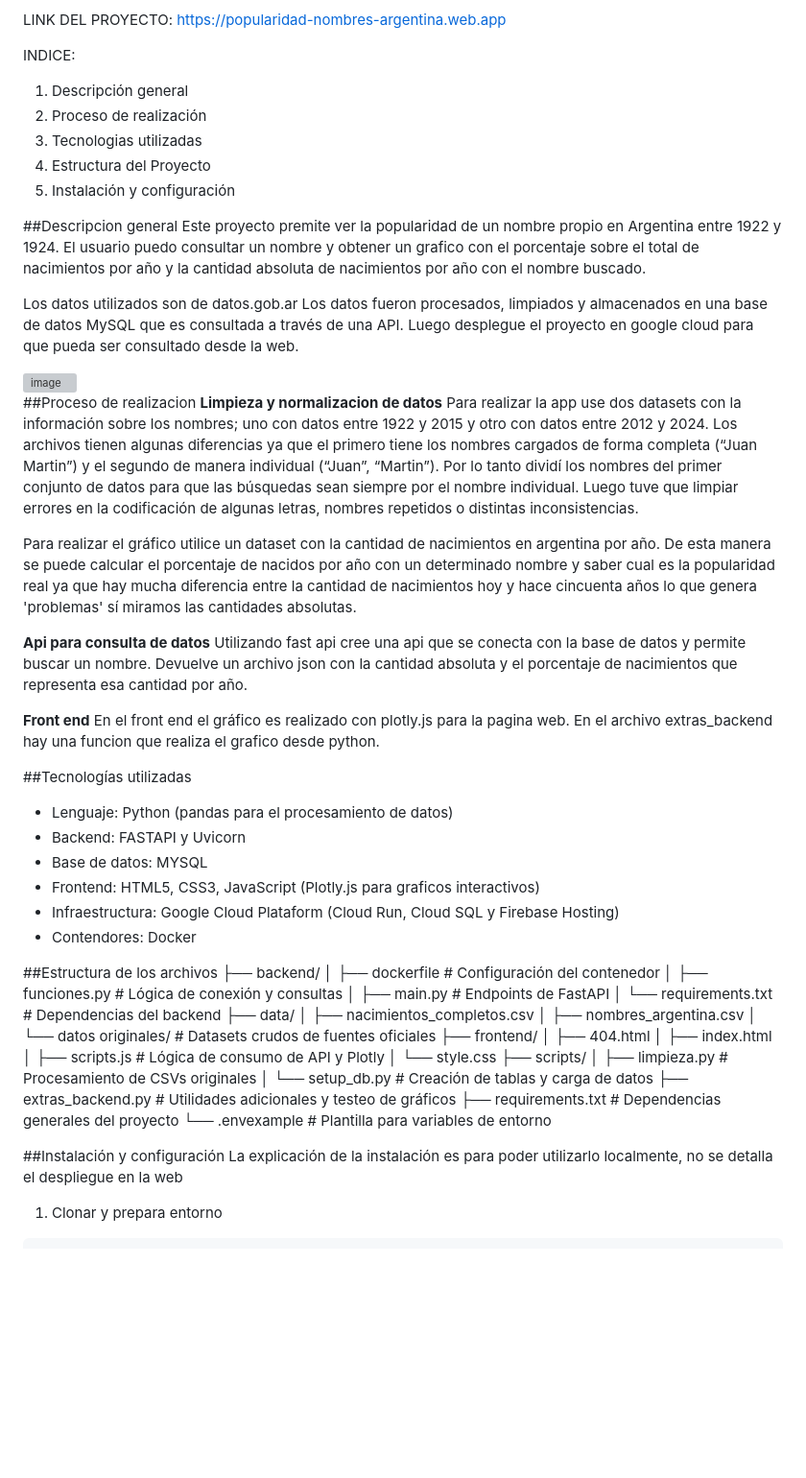
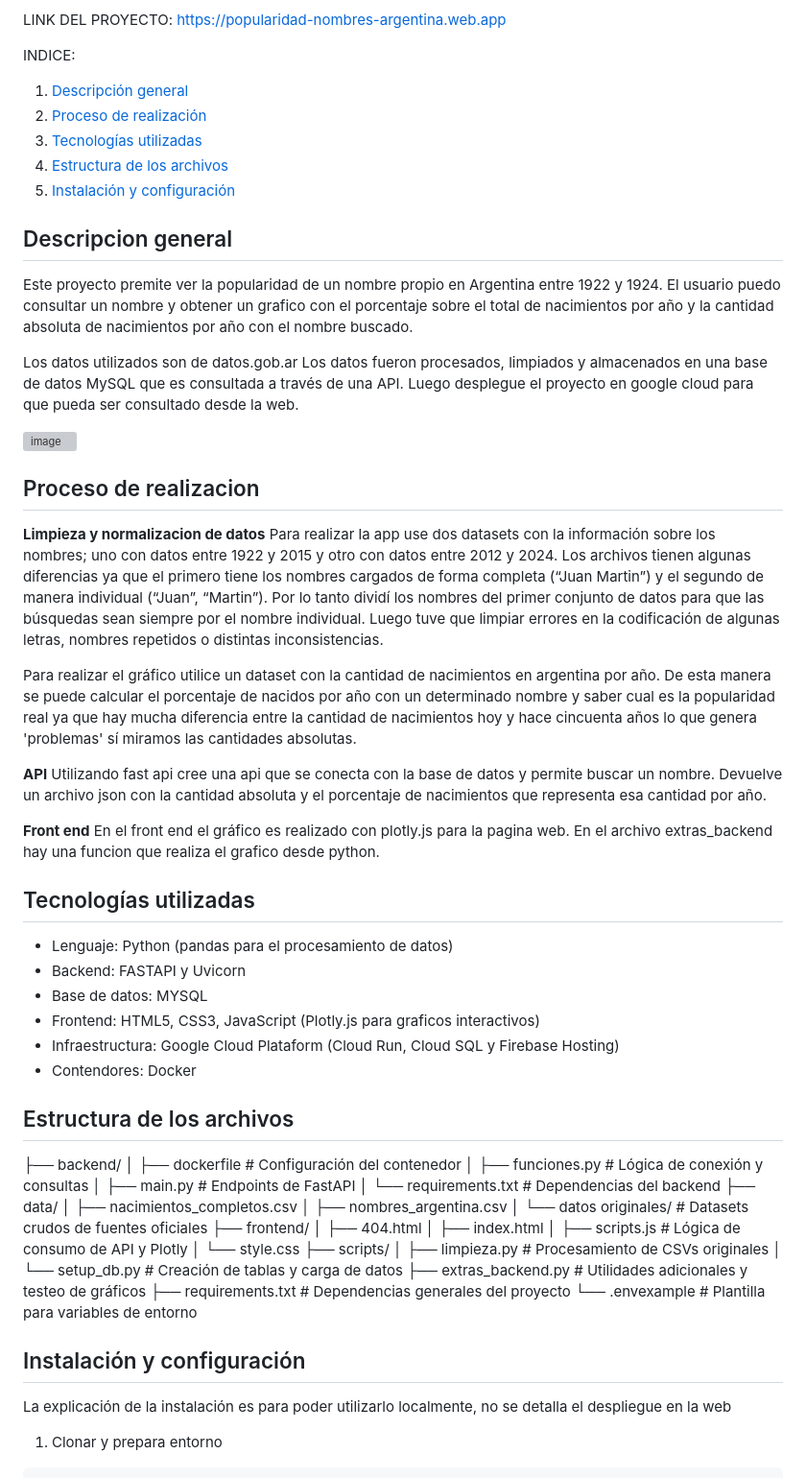
Before and after one commit to ClaraWallach/Popularidad_Nombres_Argentina, a Markdown page: README.md, the part around the change. Shown at 96% size. GitHub-like rendering; blank space fills up the shorter version; grey boxes are pictures that could not be loaded.

Commit message:
Actualizacion README.md

```diff
--- a/README.md
+++ b/README.md
@@ -4,32 +4,32 @@ Visualización interactiva de la popularidad de un nombre propio en Argentina
 LINK DEL PROYECTO: https://popularidad-nombres-argentina.web.app
 
 INDICE:
-1. Descripción general
-2. Proceso de realización
-3. Tecnologias utilizadas
-4. Estructura del Proyecto
-5. Instalación y configuración
+1. [Descripción general](#descripción-general)
+2. [Proceso de realización](#proceso-de-realización)
+3. [Tecnologías utilizadas](#tecnologías-utilizadas)
+4. [Estructura de los archivos](#estructura-de-los-archivos)
+5. [Instalación y configuración](#instalación-y-configuración)
 
-##Descripcion general
+## Descripcion general
 Este proyecto premite ver la popularidad de un nombre propio en Argentina entre 1922 y 1924. El usuario puedo consultar un nombre y obtener un grafico con el porcentaje sobre el total de nacimientos por año y la cantidad absoluta de nacimientos por año con el nombre buscado.
 
 Los datos utilizados son de datos.gob.ar  Los datos fueron procesados, limpiados y almacenados en una base de datos MySQL que es consultada a través de una API. Luego desplegue el proyecto en google cloud para que pueda ser consultado desde la web.
 
 <img width="1789" height="686" alt="image" src="https://github.com/user-attachments/assets/d58c9beb-d506-47b4-9eec-183ae4eff207" />
 
-##Proceso de realizacion
+## Proceso de realizacion
 **Limpieza y normalizacion de datos**
 Para realizar la app use dos datasets con la información sobre los nombres; uno con datos entre 1922 y 2015 y otro con datos entre 2012 y 2024. Los archivos tienen algunas diferencias ya que el primero tiene los nombres cargados de forma completa (“Juan Martin”) y el segundo de manera individual (“Juan”, “Martin”). Por lo tanto dividí los nombres del primer conjunto de datos para que las búsquedas sean siempre por el nombre individual. Luego tuve que limpiar errores en la codificación de algunas letras, nombres repetidos o distintas inconsistencias.
 
 Para realizar el gráfico utilice un dataset con la cantidad de nacimientos en argentina por año. De esta manera se puede calcular el porcentaje de nacidos por año con un determinado nombre y saber cual es la popularidad real ya que hay mucha diferencia entre la cantidad de nacimientos hoy y hace cincuenta años lo que genera 'problemas' sí miramos las cantidades absolutas.
 
-**Api para consulta de datos**
+**API**
 Utilizando fast api cree una api que se conecta con la base de datos y permite buscar un nombre. Devuelve un archivo json con la cantidad absoluta y el porcentaje de nacimientos que representa esa cantidad por año.
 
 **Front end**
 En el front end el gráfico es realizado con plotly.js para la pagina web. En el archivo extras_backend hay una funcion que realiza el grafico desde python.
 
-##Tecnologías utilizadas
+## Tecnologías utilizadas
 - Lenguaje: Python (pandas para el procesamiento de datos)
 - Backend: FASTAPI y Uvicorn
 - Base de datos: MYSQL
@@ -37,7 +37,7 @@ En el front end el gráfico es realizado con plotly.js para la pagina web. En el
 - Infraestructura: Google Cloud Plataform (Cloud Run, Cloud SQL y Firebase Hosting)
 - Contendores: Docker
 
-##Estructura de los archivos
+## Estructura de los archivos
 ├── backend/
 │   ├── dockerfile          # Configuración del contenedor
 │   ├── funciones.py        # Lógica de conexión y consultas
@@ -60,7 +60,7 @@ En el front end el gráfico es realizado con plotly.js para la pagina web. En el
 └── .envexample             # Plantilla para variables de entorno
 
 
-##Instalación y configuración
+## Instalación y configuración
 La explicación de la instalación es para poder utilizarlo localmente, no se detalla el despliegue en la web
 
 1. Clonar y prepara entorno
```
